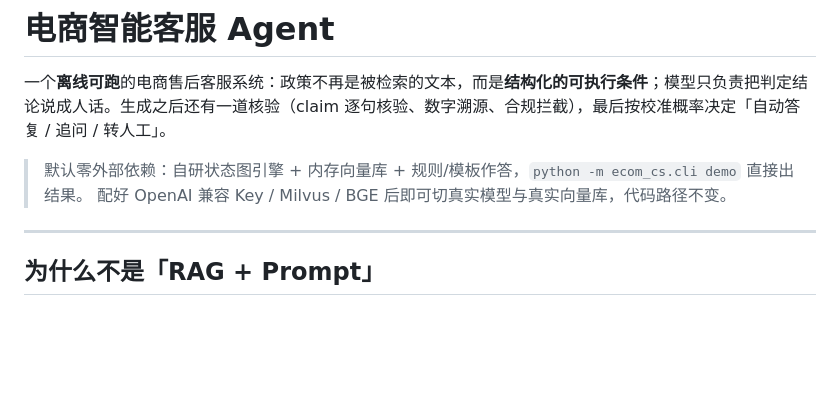
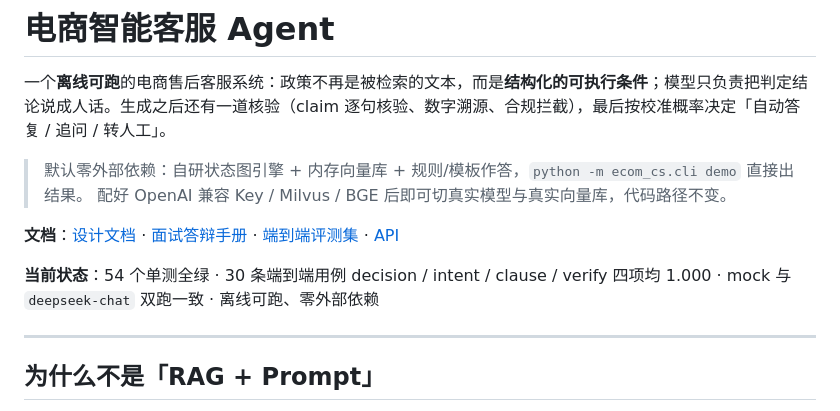
Before and after one commit to waouly/ecom-cs-agent, a Markdown page: README.md, the part around the change. GitHub-like rendering; blank space fills up the shorter version.

Commit message:
docs: README 顶部加文档导航与当前状态

```diff
--- a/README.md
+++ b/README.md
@@ -4,6 +4,10 @@
 
 > 默认零外部依赖：自研状态图引擎 + 内存向量库 + 规则/模板作答，`python -m ecom_cs.cli demo` 直接出结果。
 > 配好 OpenAI 兼容 Key / Milvus / BGE 后即可切真实模型与真实向量库，代码路径不变。
+
+**文档**：[设计文档](docs/DESIGN.md) · [面试答辩手册](docs/INTERVIEW.md) · [端到端评测集](configs/eval/scenarios.jsonl) · [API](ecom_cs/api/app.py)
+
+**当前状态**：54 个单测全绿 · 30 条端到端用例 decision / intent / clause / verify 四项均 1.000 · mock 与 `deepseek-chat` 双跑一致 · 离线可跑、零外部依赖
 
 ---
 
```
